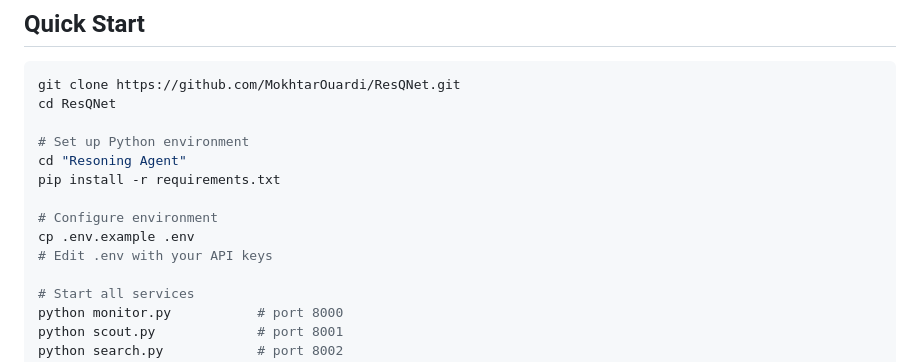
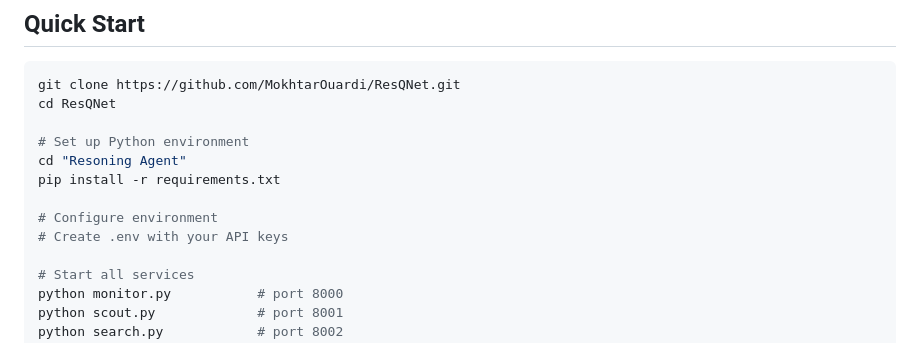
Before and after one commit to MokhtarOuardi/ResQNet, a Markdown page: README.md, the part around the change. Drawn GitHub-style.

```diff
--- a/README.md
+++ b/README.md
@@ -108,8 +108,7 @@ cd "Resoning Agent"
 pip install -r requirements.txt
 
 # Configure environment
-cp .env.example .env
-# Edit .env with your API keys
+# Create .env with your API keys
 
 # Start all services
 python monitor.py           # port 8000
```
